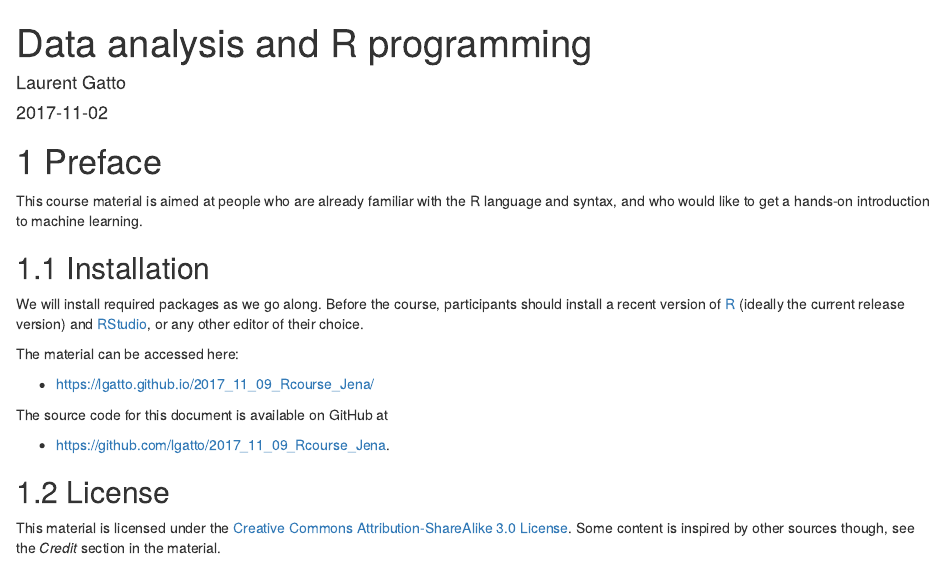
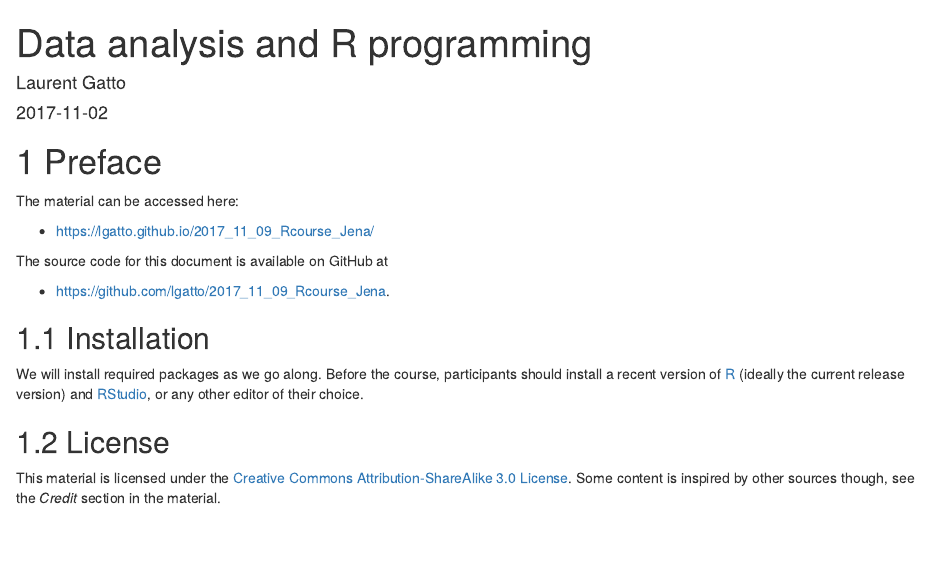
Before and after one commit to lgatto/2017_11_09_Rcourse_Jena, an R Markdown document (index.Rmd): the page in a window 1100 px wide, from its top. Rendered offline with R 4.5, knitr and Pandoc, with nearby package versions; drawn as R Markdown's standard HTML page in place of the format the file asks for.

Commit message:
remove ml intro

```diff
--- a/index.Rmd
+++ b/index.Rmd
@@ -15,9 +15,13 @@ source("./src/setup.R")
 
 # Preface
 
-This course material is aimed at people who are already familiar with
-the R language and syntax, and who would like to get a hands-on
-introduction to machine learning.
+The material can be accessed here:
+
+- https://lgatto.github.io/2017_11_09_Rcourse_Jena/
+
+The source code for this document is available on GitHub at
+
+- https://github.com/lgatto/2017_11_09_Rcourse_Jena.
 
 ## Installation
 
@@ -27,18 +31,6 @@ participants should install a recent version of
 and [RStudio](https://www.rstudio.com/products/RStudio/), or any other
 editor of their choice.
 
-The material can be accessed here:
-
-- https://lgatto.github.io/2017_11_09_Rcourse_Jena/
-
-The source code for this document is available on GitHub at
-
-- https://github.com/lgatto/2017_11_09_Rcourse_Jena.
-
-
-
-
-
 ## License
 
 This material is licensed under the
```
Also changed, not shown: docs/search_index.json, 1 other file.
